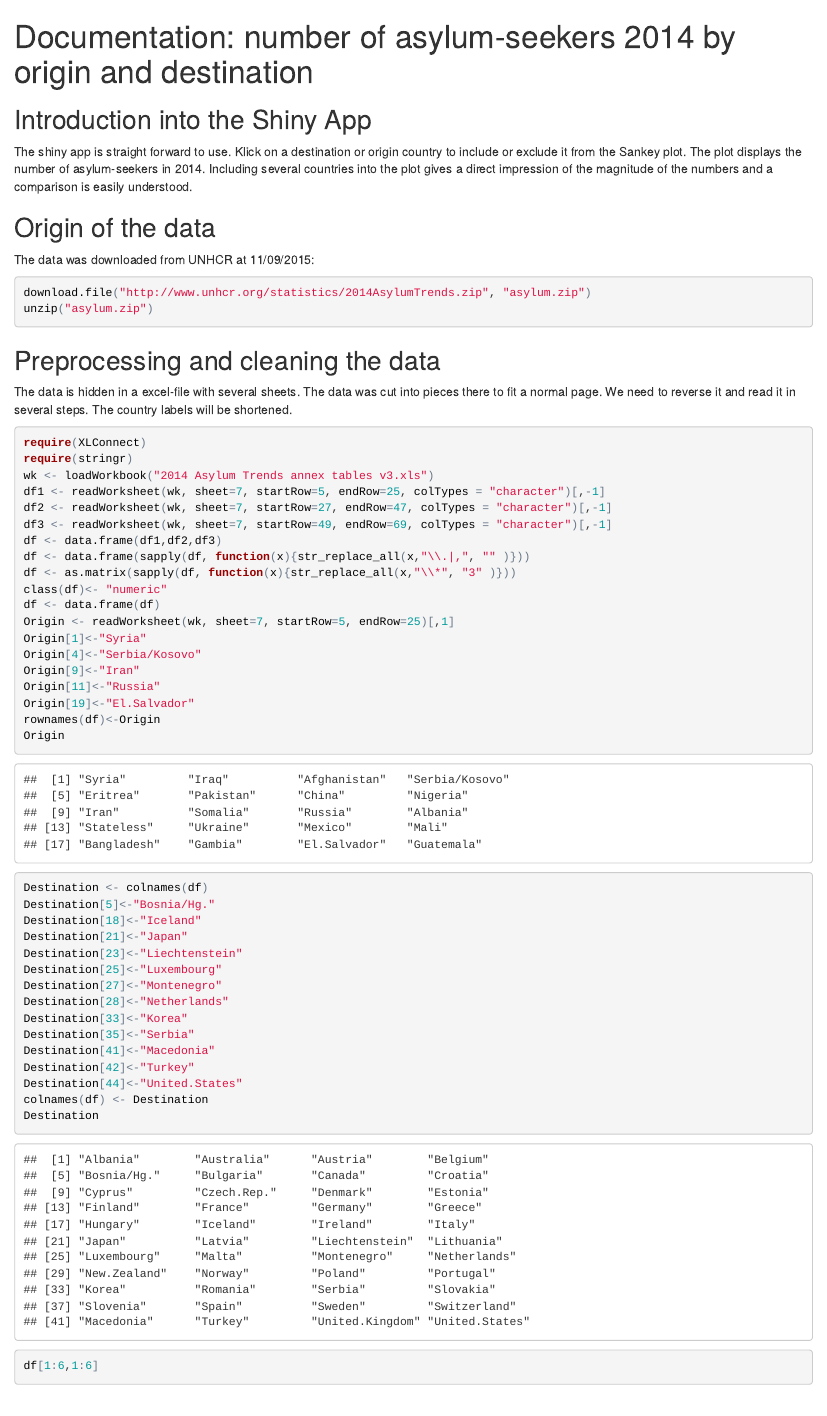
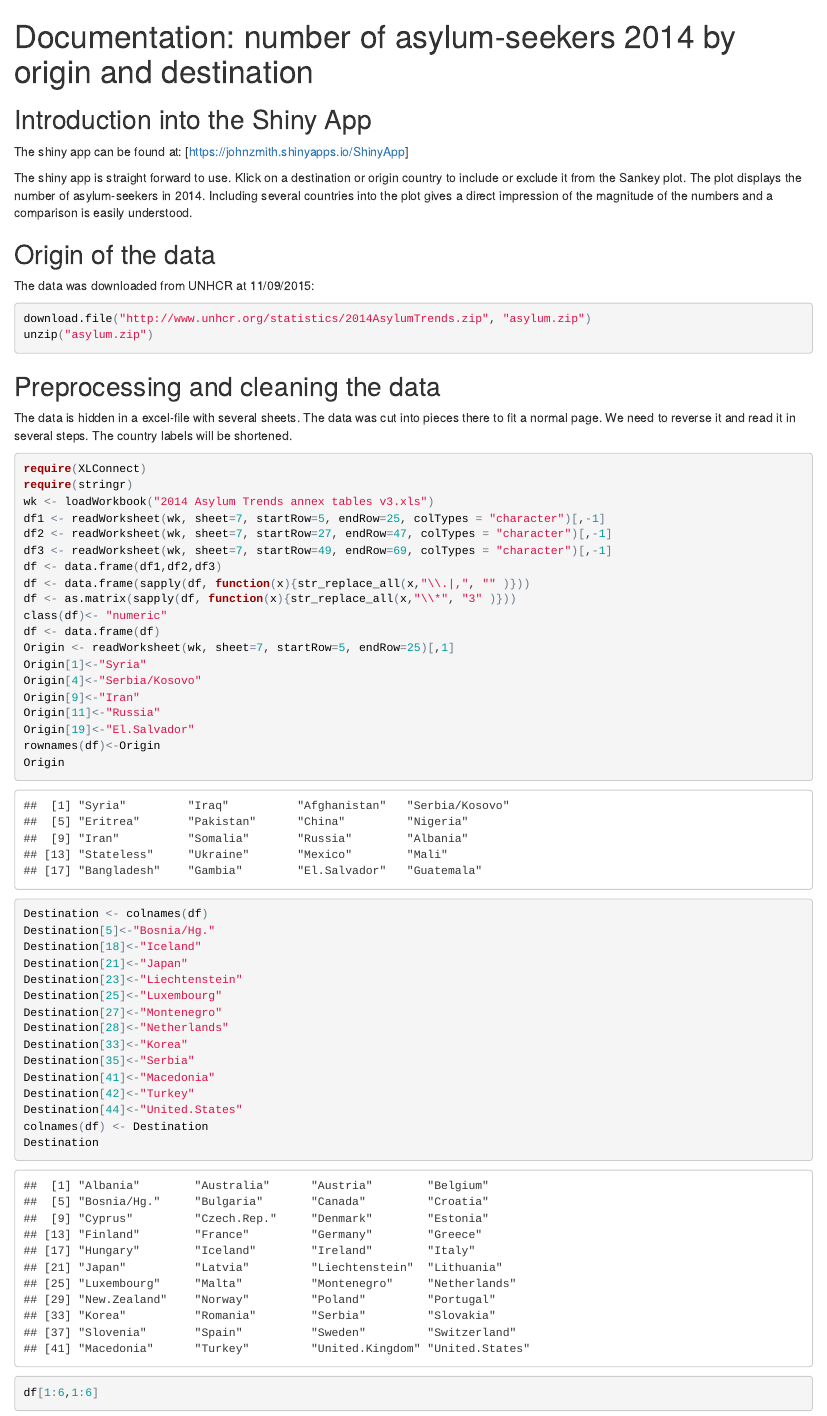
Before and after one commit to JohnZmith/DataProducts_Projects, an R Markdown document (README.Rmd): the page in a window 1100 px wide, from its top. The pictures show the output file README.html that the author committed with the source, opened offline.

Commit message:
another update

````diff
--- a/README.Rmd
+++ b/README.Rmd
@@ -4,6 +4,9 @@ output: html_document
 ---
 
 ## Introduction into the Shiny App
+
+The shiny app can be found at:
+[https://johnzmith.shinyapps.io/ShinyApp]
 
 The shiny app is straight forward to use.
 Klick on a destination or origin country to include or exclude it from the
@@ -16,7 +19,7 @@ of the numbers and a comparison is easily understood.
 
 The data was downloaded from UNHCR at 11/09/2015:
 
-```{r, eval=FALSE}
+```{r}
 download.file("http://www.unhcr.org/statistics/2014AsylumTrends.zip", "asylum.zip")
 unzip("asylum.zip")
 ```
````
Also changed, not shown: README.html.
